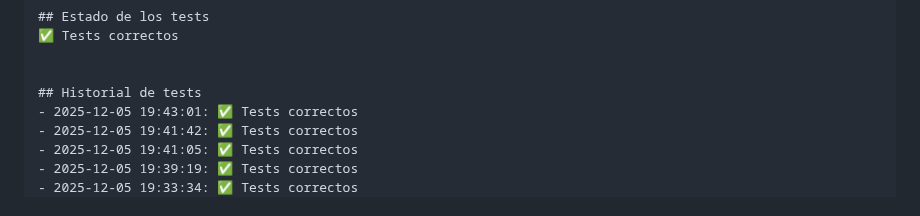
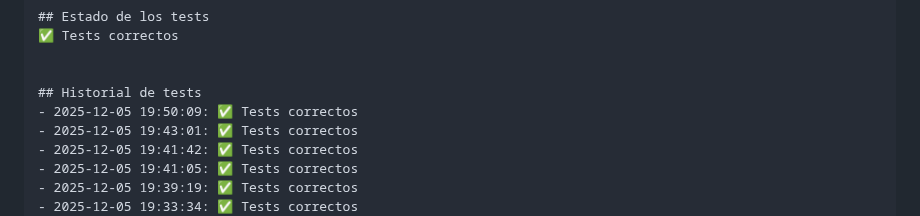
Before and after one commit to Miguel-verdu/P1-MVP, a Markdown page: README.md, the part around the change. Drawn GitHub-style.

Commit message:
Update README y documentación

```diff
--- a/README.md
+++ b/README.md
@@ -118,6 +118,7 @@ Este proyecto sirve para aprender a usar GitHub Actions 🚀
 
 
 ## Historial de tests
+- 2025-12-05 19:50:09: ✅ Tests correctos
 - 2025-12-05 19:43:01: ✅ Tests correctos
 - 2025-12-05 19:41:42: ✅ Tests correctos
 - 2025-12-05 19:41:05: ✅ Tests correctos
```
